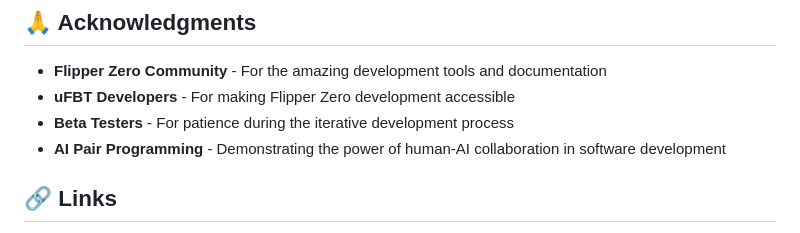
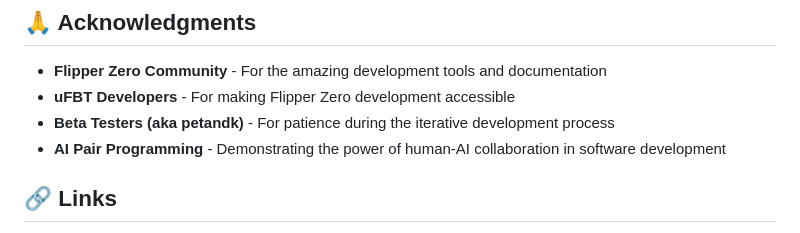
Before and after one commit to petandk/Vibe-Coding, a Markdown page: AutoKeyPresser_FlipperZero/README.md, the part around the change. Drawn GitHub-style.

```diff
--- a/AutoKeyPresser_FlipperZero/README.md
+++ b/AutoKeyPresser_FlipperZero/README.md
@@ -182,7 +182,7 @@ This project is licensed under the MIT License - see the LICENSE file for detail
 
 - **Flipper Zero Community** - For the amazing development tools and documentation
 - **uFBT Developers** - For making Flipper Zero development accessible
-- **Beta Testers** - For patience during the iterative development process
+- **Beta Testers (aka petandk)** - For patience during the iterative development process
 - **AI Pair Programming** - Demonstrating the power of human-AI collaboration in software development
 
 ## 🔗 Links
```
